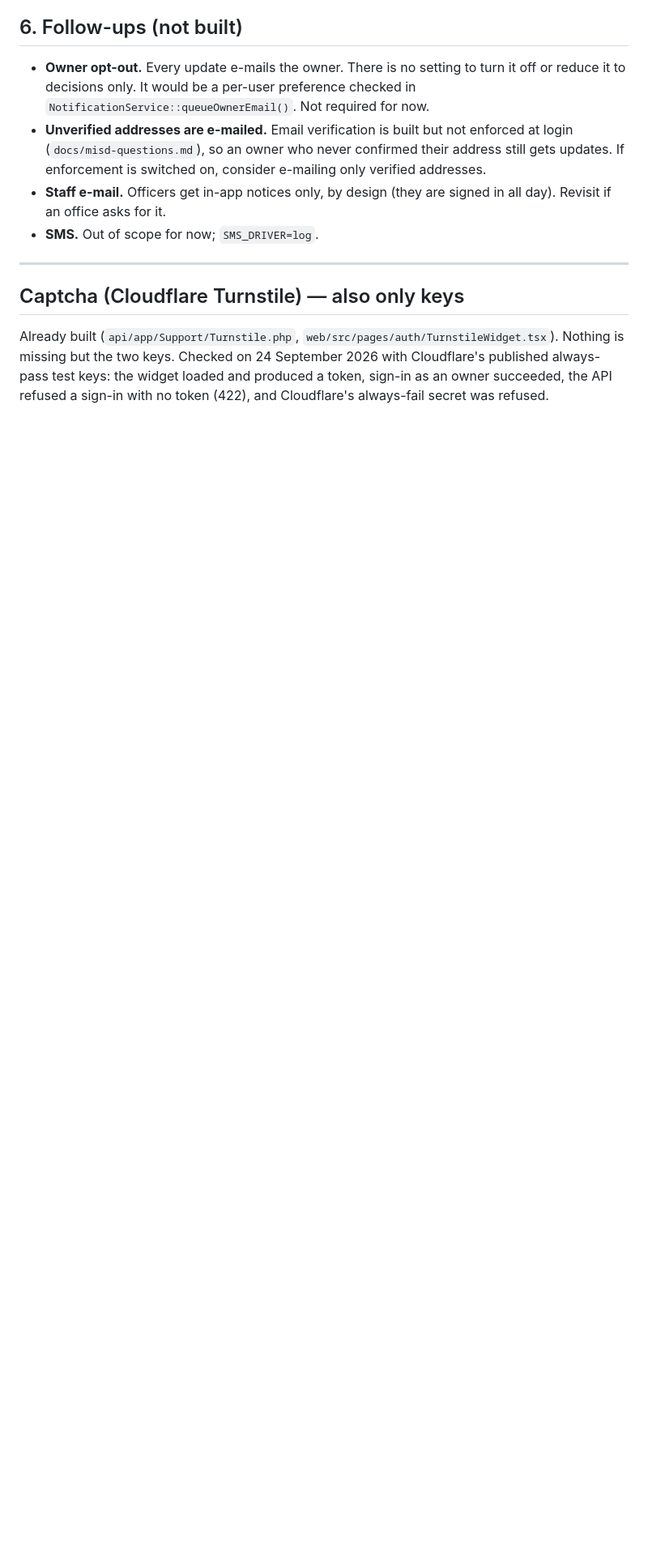
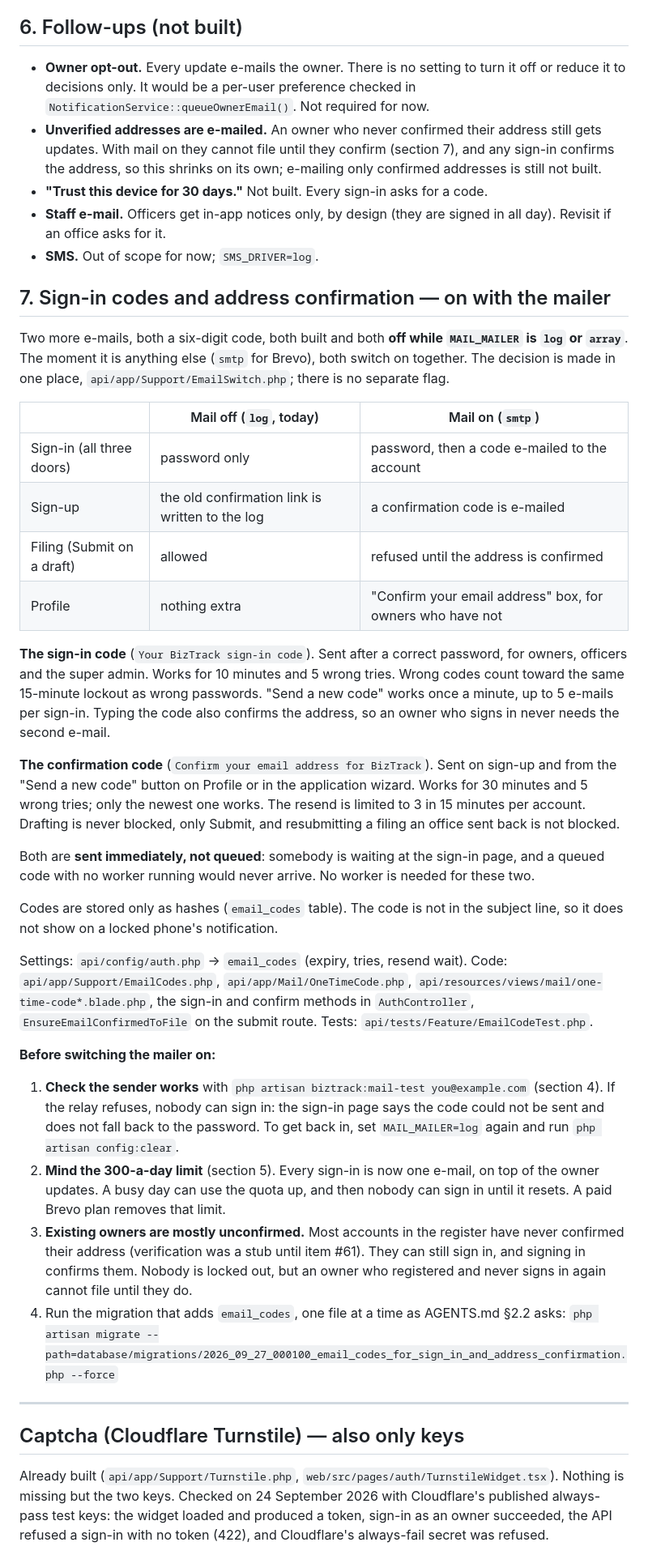
Before and after one commit to antuK3n/biztrack, a Markdown page: docs/email-setup.md, the part around one of its changes. Shown at 81% size. GitHub-like rendering; blank space fills up the shorter version.

Commit message:
docs(email): what switching the mailer on now switches on with it
Setting MAIL_MAILER to a real transport used to mean owner updates start
arriving. Since the sign-in codes it also means every sign-in waits for an
e-mail and filing waits for a confirmed address, and a relay outage locks
everyone out. email-setup.md now says so before anyone flips it, with the way
back. The holiday list the office-hours notice needs, and whether sign-in may
depend on the relay at all, are in the questions register (A11, B27).

```diff
--- a/docs/email-setup.md
+++ b/docs/email-setup.md
@@ -163,13 +167,72 @@ The day's usage is shown in the Brevo dashboard.
 - **Owner opt-out.** Every update e-mails the owner. There is no setting to turn
   it off or reduce it to decisions only. It would be a per-user preference checked
   in `NotificationService::queueOwnerEmail()`. Not required for now.
-- **Unverified addresses are e-mailed.** Email verification is built but not
-  enforced at login (`docs/misd-questions.md`), so an owner who never confirmed
-  their address still gets updates. If enforcement is switched on, consider
-  e-mailing only verified addresses.
+- **Unverified addresses are e-mailed.** An owner who never confirmed their
+  address still gets updates. With mail on they cannot file until they confirm
+  (section 7), and any sign-in confirms the address, so this shrinks on its own;
+  e-mailing only confirmed addresses is still not built.
+- **"Trust this device for 30 days."** Not built. Every sign-in asks for a code.
 - **Staff e-mail.** Officers get in-app notices only, by design (they are signed
   in all day). Revisit if an office asks for it.
 - **SMS.** Out of scope for now; `SMS_DRIVER=log`.
+
+## 7. Sign-in codes and address confirmation — on with the mailer
+
+Two more e-mails, both a six-digit code, both built and both **off while
+`MAIL_MAILER` is `log` or `array`**. The moment it is anything else (`smtp` for
+Brevo), both switch on together. The decision is made in one place,
+`api/app/Support/EmailSwitch.php`; there is no separate flag.
+
+| | Mail off (`log`, today) | Mail on (`smtp`) |
+|---|---|---|
+| Sign-in (all three doors) | password only | password, then a code e-mailed to the account |
+| Sign-up | the old confirmation link is written to the log | a confirmation code is e-mailed |
+| Filing (Submit on a draft) | allowed | refused until the address is confirmed |
+| Profile | nothing extra | "Confirm your email address" box, for owners who have not |
+
+**The sign-in code** (`Your BizTrack sign-in code`). Sent after a correct
+password, for owners, officers and the super admin. Works for 10 minutes and 5
+wrong tries. Wrong codes count toward the same 15-minute lockout as wrong
+passwords. "Send a new code" works once a minute, up to 5 e-mails per sign-in.
+Typing the code also confirms the address, so an owner who signs in never needs
+the second e-mail.
+
+**The confirmation code** (`Confirm your email address for BizTrack`). Sent on
+sign-up and from the "Send a new code" button on Profile or in the application
+wizard. Works for 30 minutes and 5 wrong tries; only the newest one works. The
+resend is limited to 3 in 15 minutes per account. Drafting is never blocked,
+only Submit, and resubmitting a filing an office sent back is not blocked.
+
+Both are **sent immediately, not queued**: somebody is waiting at the sign-in
+page, and a queued code with no worker running would never arrive. No worker is
+needed for these two.
+
+Codes are stored only as hashes (`email_codes` table). The code is not in the
+subject line, so it does not show on a locked phone's notification.
+
+Settings: `api/config/auth.php` → `email_codes` (expiry, tries, resend wait).
+Code: `api/app/Support/EmailCodes.php`, `api/app/Mail/OneTimeCode.php`,
+`api/resources/views/mail/one-time-code*.blade.php`, the sign-in and confirm
+methods in `AuthController`, `EnsureEmailConfirmedToFile` on the submit route.
+Tests: `api/tests/Feature/EmailCodeTest.php`.
+
+**Before switching the mailer on:**
+
+1. **Check the sender works** with `php artisan biztrack:mail-test you@example.com`
+   (section 4). If the relay refuses, nobody can sign in: the sign-in page says
+   the code could not be sent and does not fall back to the password. To get
+   back in, set `MAIL_MAILER=log` again and run `php artisan config:clear`.
+2. **Mind the 300-a-day limit** (section 5). Every sign-in is now one e-mail,
+   on top of the owner updates. A busy day can use the quota up, and then
+   nobody can sign in until it resets. A paid Brevo plan removes that limit.
+3. **Existing owners are mostly unconfirmed.** Most accounts in the register
+   have never confirmed their address (verification was a stub until item #61).
+   They can still sign in, and signing in confirms them. Nobody is locked out,
+   but an owner who registered and never signs in again cannot file until they
+   do.
+4. Run the migration that adds `email_codes`, one file at a time as AGENTS.md
+   §2.2 asks:
+   `php artisan migrate --path=database/migrations/2026_09_27_000100_email_codes_for_sign_in_and_address_confirmation.php --force`
 
 ---
 
```
Also changed, not shown: other parts of docs/email-setup.md (+6 -2 lines), docs/questions-for-malabon.md (+28 -0 lines).
